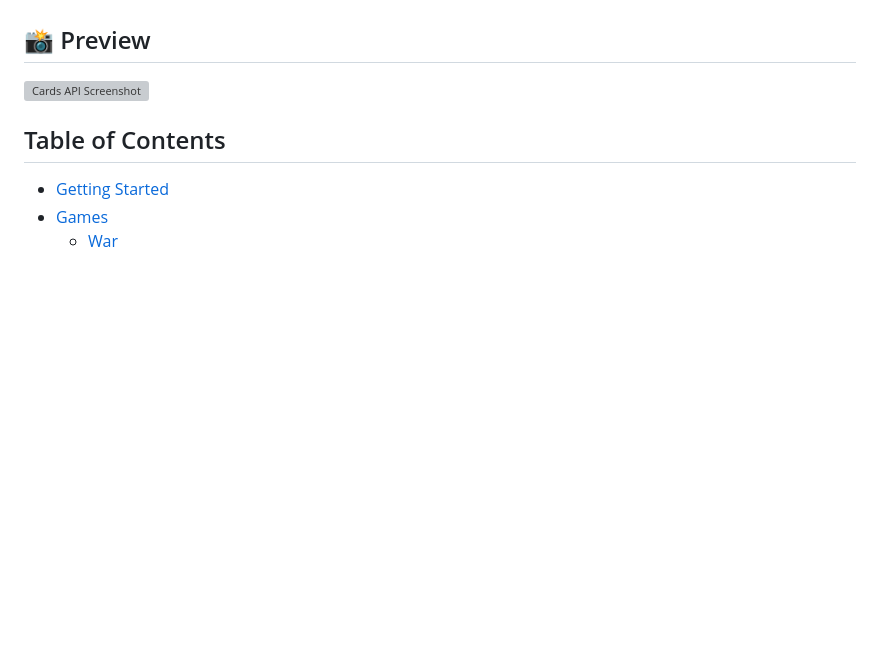
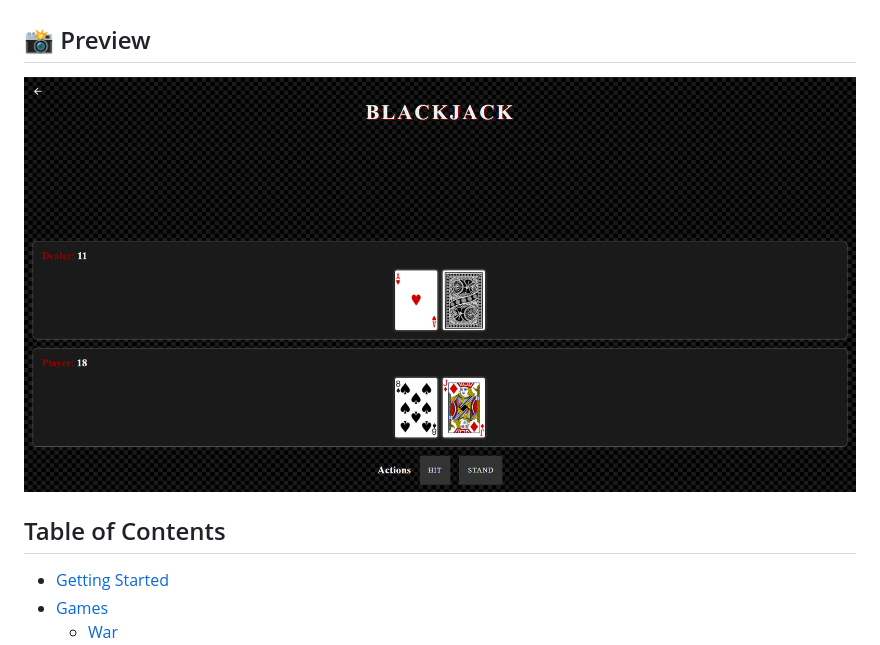
Before and after one commit to DanielFreeman068/Cards-API, a Markdown page: README.md, the part around the change. Drawn GitHub-style; blank space fills up the shorter version; grey boxes are pictures that could not be loaded.

```diff
--- a/README.md
+++ b/README.md
@@ -4,7 +4,7 @@ Welcome to the Card Games Web Application! This application features two classic
 
 ## 📸 Preview
 
-![Cards API Screenshot](/assets/cards.png)
+![Cards API Screenshot](/public/assets/cards.png)
 
 ## Table of Contents
 
```
